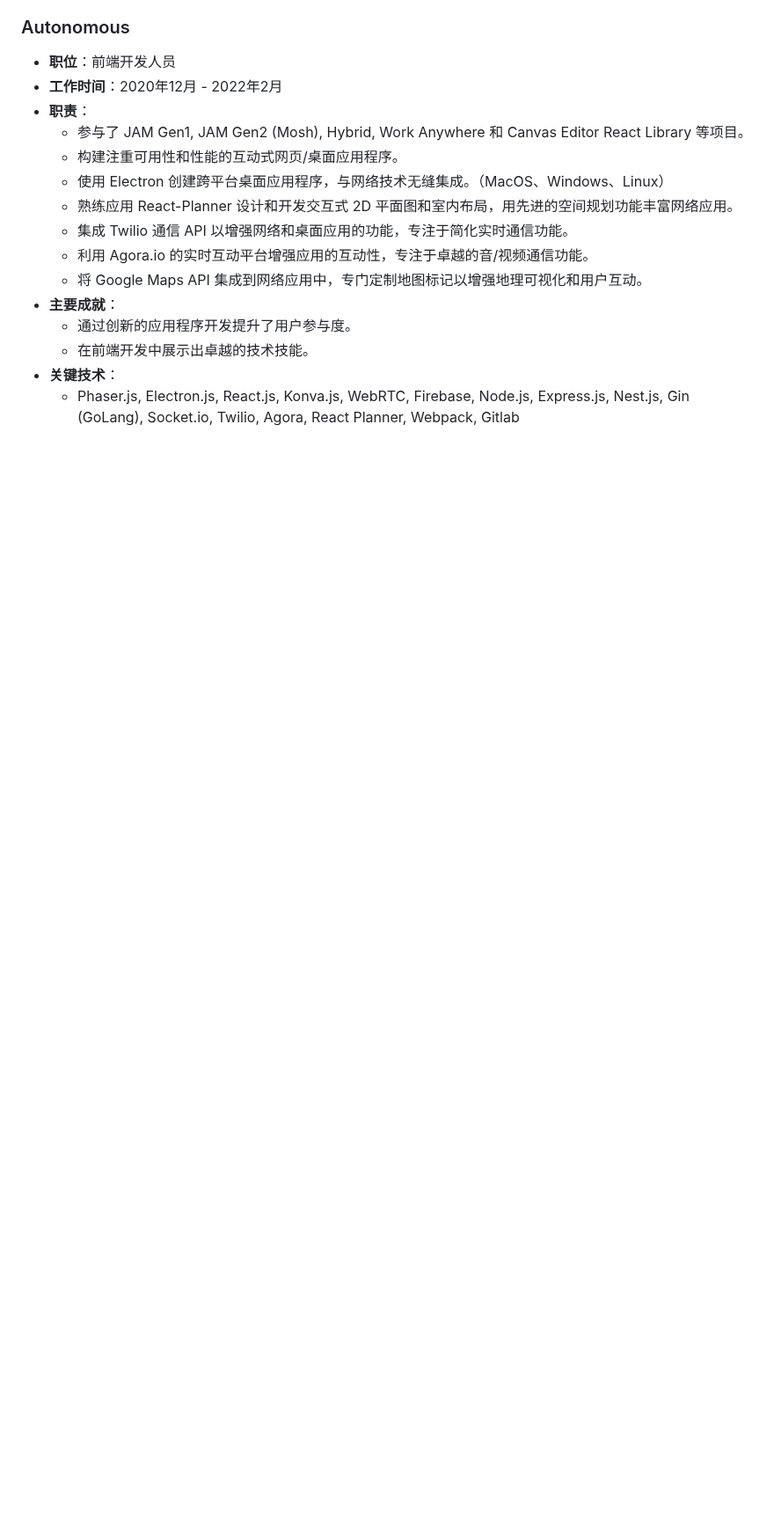
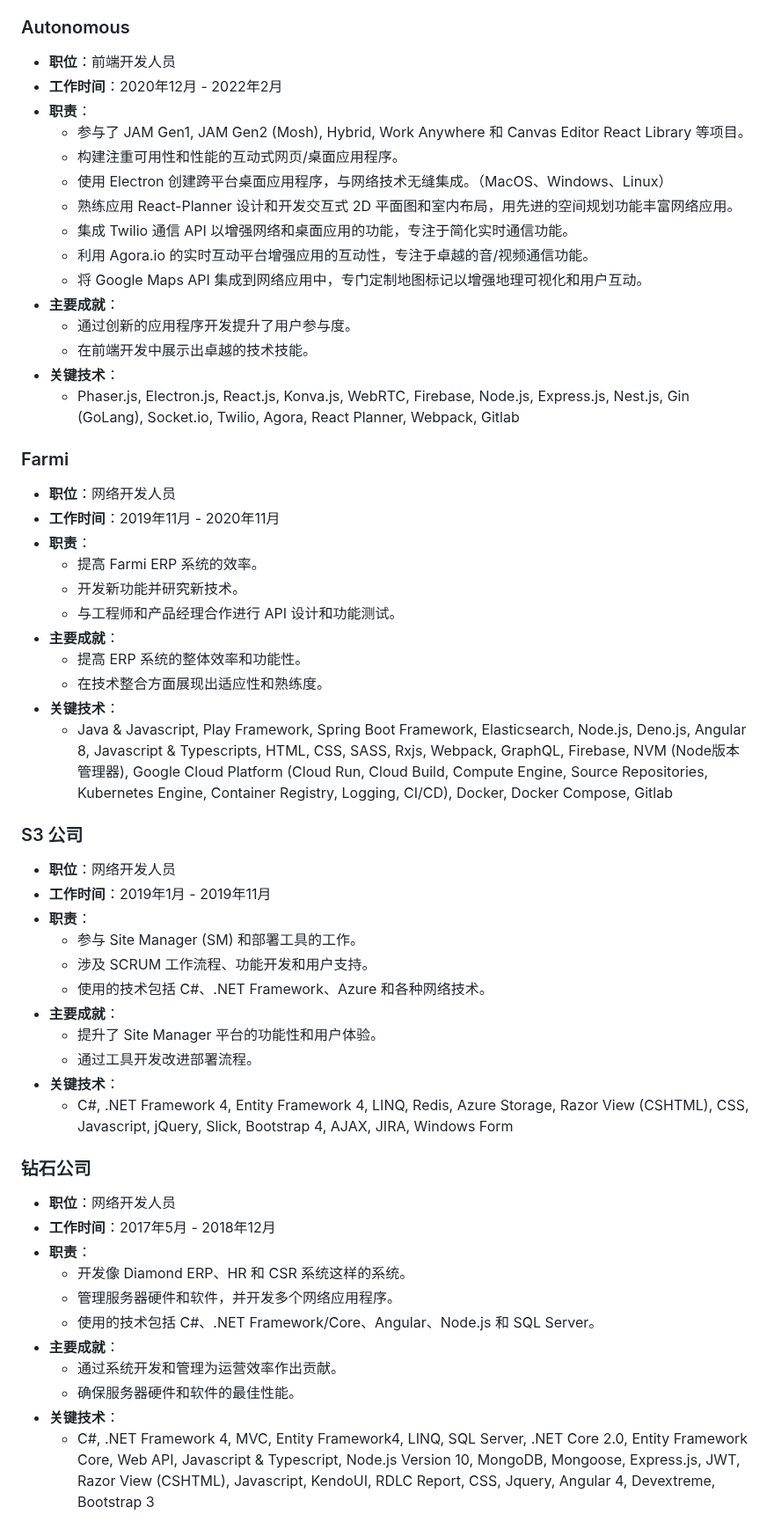
Before and after one commit to duc168/my-resume, a Markdown page: REAMDE-zhcn.MD, the part around one of its changes. Shown at 88% size. GitHub-like rendering; blank space fills up the shorter version.

```diff
--- a/REAMDE-zhcn.MD
+++ b/REAMDE-zhcn.MD
@@ -87,3 +87,43 @@
   - 在前端开发中展示出卓越的技术技能。
 - **关键技术**：
   - Phaser.js, Electron.js, React.js, Konva.js, WebRTC, Firebase, Node.js, Express.js, Nest.js, Gin (GoLang), Socket.io, Twilio, Agora, React Planner, Webpack, Gitlab
+
+### Farmi
+- **职位**：网络开发人员
+- **工作时间**：2019年11月 - 2020年11月
+- **职责**：
+  - 提高 Farmi ERP 系统的效率。
+  - 开发新功能并研究新技术。
+  - 与工程师和产品经理合作进行 API 设计和功能测试。
+- **主要成就**：
+  - 提高 ERP 系统的整体效率和功能性。
+  - 在技术整合方面展现出适应性和熟练度。
+- **关键技术**：
+  - Java & Javascript, Play Framework, Spring Boot Framework, Elasticsearch, Node.js, Deno.js, Angular 8, Javascript & Typescripts, HTML, CSS, SASS, Rxjs, Webpack, GraphQL, Firebase, NVM (Node版本管理器), Google Cloud Platform (Cloud Run, Cloud Build, Compute Engine, Source Repositories, Kubernetes Engine, Container Registry, Logging, CI/CD), Docker, Docker Compose, Gitlab
+
+### S3 公司
+- **职位**：网络开发人员
+- **工作时间**：2019年1月 - 2019年11月
+- **职责**：
+  - 参与 Site Manager (SM) 和部署工具的工作。
+  - 涉及 SCRUM 工作流程、功能开发和用户支持。
+  - 使用的技术包括 C#、.NET Framework、Azure 和各种网络技术。
+- **主要成就**：
+  - 提升了 Site Manager 平台的功能性和用户体验。
+  - 通过工具开发改进部署流程。
+- **关键技术**：
+  - C#, .NET Framework 4, Entity Framework 4, LINQ, Redis, Azure Storage, Razor View (CSHTML), CSS, Javascript, jQuery, Slick, Bootstrap 4, AJAX, JIRA, Windows Form
+
+### 钻石公司
+- **职位**：网络开发人员
+- **工作时间**：2017年5月 - 2018年12月
+- **职责**：
+  - 开发像 Diamond ERP、HR 和 CSR 系统这样的系统。
+  - 管理服务器硬件和软件，并开发多个网络应用程序。
+  - 使用的技术包括 C#、.NET Framework/Core、Angular、Node.js 和 SQL Server。
+- **主要成就**：
+  - 通过系统开发和管理为运营效率作出贡献。
+  - 确保服务器硬件和软件的最佳性能。
+- **关键技术**：
+  - C#, .NET Framework 4, MVC, Entity Framework4, LINQ, SQL Server, .NET Core 2.0, Entity Framework Core, Web API, Javascript & Typescript, Node.js Version 10, MongoDB, Mongoose, Express.js, JWT, Razor View (CSHTML), Javascript, KendoUI, RDLC Report, CSS, Jquery, Angular 4, Devextreme, Bootstrap 3
+
```
Also changed, not shown: other parts of REAMDE-zhcn.MD (+20 -1 lines).
